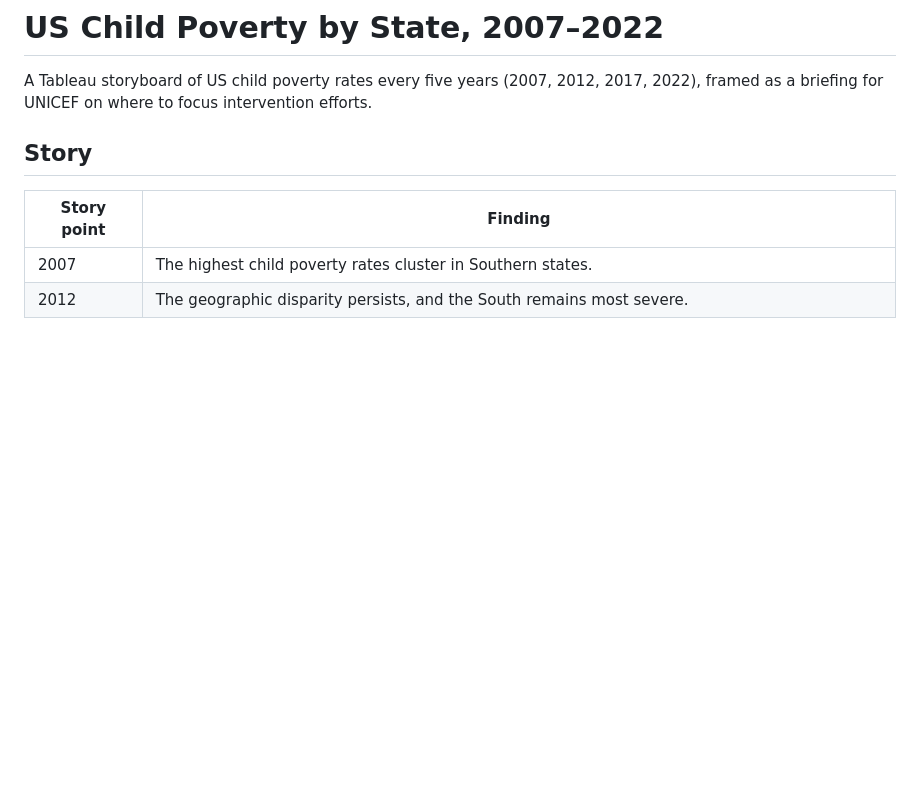
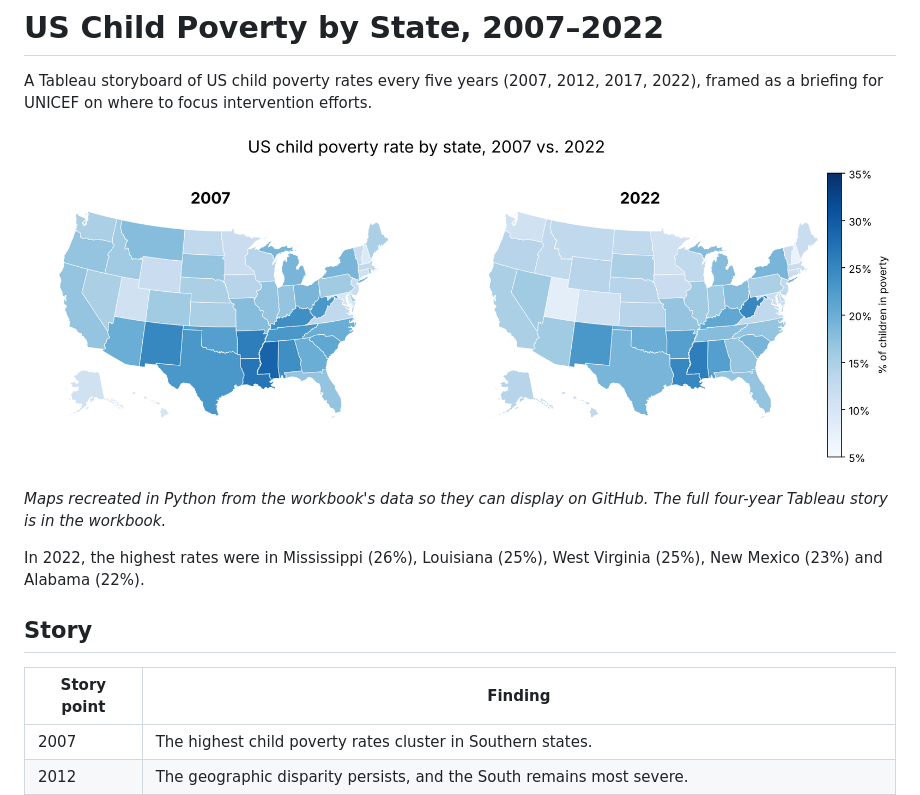
Before and after one commit to Darrenlinnn/tableau-data-storytelling, a Markdown page: child-poverty-maps/README.md, the part around the change. Rendered like a GitHub page; pictures changed too: child-poverty-maps/images/child_poverty_2007_vs_2022.png (added); blank space fills up the shorter version.

```diff
--- a/child-poverty-maps/README.md
+++ b/child-poverty-maps/README.md
@@ -1,6 +1,12 @@
 # US Child Poverty by State, 2007–2022
 
 A Tableau storyboard of US child poverty rates every five years (2007, 2012, 2017, 2022), framed as a briefing for UNICEF on where to focus intervention efforts.
+
+![US child poverty rate by state, 2007 vs. 2022](images/child_poverty_2007_vs_2022.png)
+
+*Maps recreated in Python from the workbook's data so they can display on GitHub. The full four-year Tableau story is in the workbook.*
+
+In 2022, the highest rates were in Mississippi (26%), Louisiana (25%), West Virginia (25%), New Mexico (23%) and Alabama (22%).
 
 ## Story
 
```
Also changed, not shown: ai-stocks-dashboard/README.md (+5 -1 lines), ai-stocks-dashboard/images/normalized_growth.png (added).
